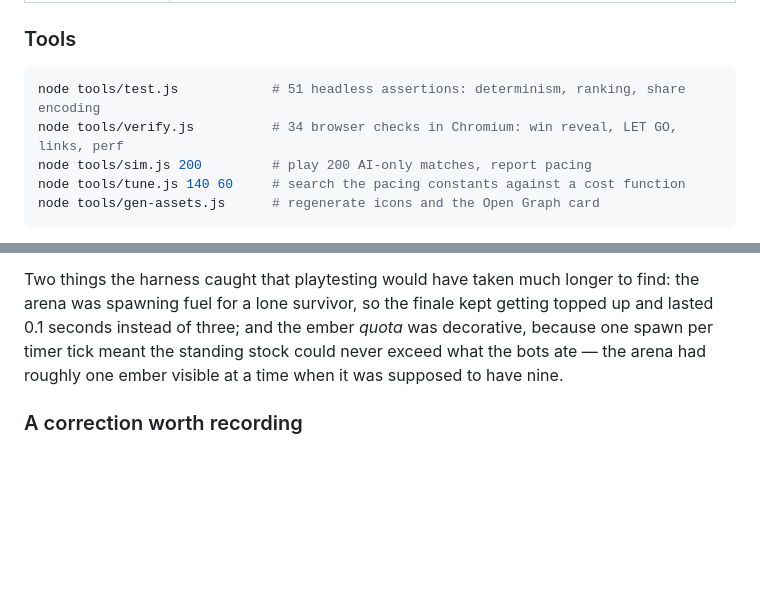
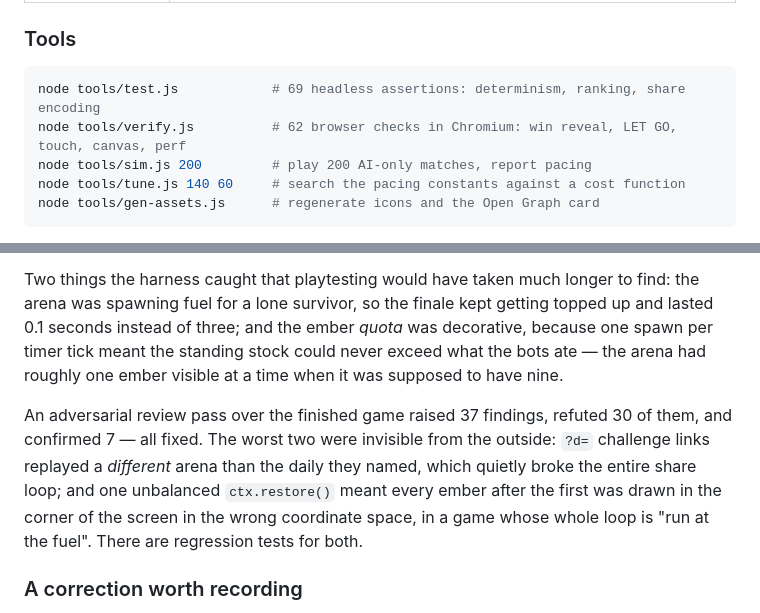
Before and after one commit to AfkPreet/last-one-dead-alive-loda, a Markdown page: README.md, 2 parts joined by grey strips. Drawn GitHub-style; blank space fills up the shorter version.

Commit message:
Update README test counts and record the review pass
Co-Authored-By: Claude Opus 5 <noreply@anthropic.com>
Claude-Session: https://claude.ai/code/session_01JNxZxDzACsUECatSEGXsGG

````diff
--- a/README.md
+++ b/README.md
@@ -107,8 +107,8 @@ code by `node tools/gen-assets.js`, so the repo ships nothing it cannot rebuild.
 ### Tools
 
 ```sh
-node tools/test.js            # 51 headless assertions: determinism, ranking, share encoding
-node tools/verify.js          # 34 browser checks in Chromium: win reveal, LET GO, links, perf
+node tools/test.js            # 69 headless assertions: determinism, ranking, share encoding
+node tools/verify.js          # 62 browser checks in Chromium: win reveal, LET GO, touch, canvas, perf
 node tools/sim.js 200         # play 200 AI-only matches, report pacing
 node tools/tune.js 140 60     # search the pacing constants against a cost function
 node tools/gen-assets.js      # regenerate icons and the Open Graph card
@@ -140,6 +140,14 @@ decorative, because one spawn per timer tick meant the standing stock could neve
 exceed what the bots ate — the arena had roughly one ember visible at a time when
 it was supposed to have nine.
 
+An adversarial review pass over the finished game raised 37 findings, refuted 30
+of them, and confirmed 7 — all fixed. The worst two were invisible from the
+outside: `?d=` challenge links replayed a *different* arena than the daily they
+named, which quietly broke the entire share loop; and one unbalanced
+`ctx.restore()` meant every ember after the first was drawn in the corner of the
+screen in the wrong coordinate space, in a game whose whole loop is "run at the
+fuel". There are regression tests for both.
+
 ### A correction worth recording
 
 Earlier drafts of this design claimed that `drain = base + k·flame` punishes
````
